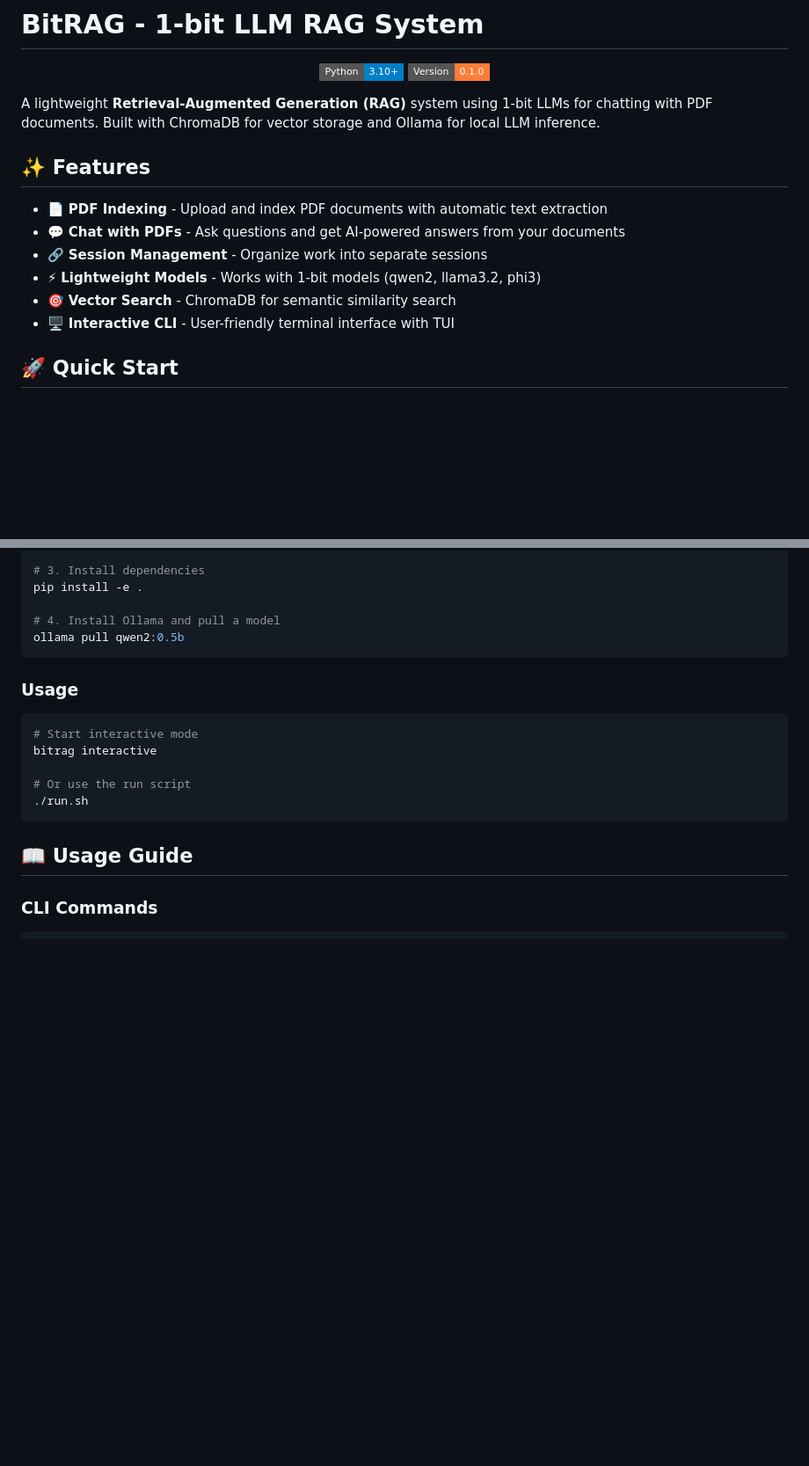
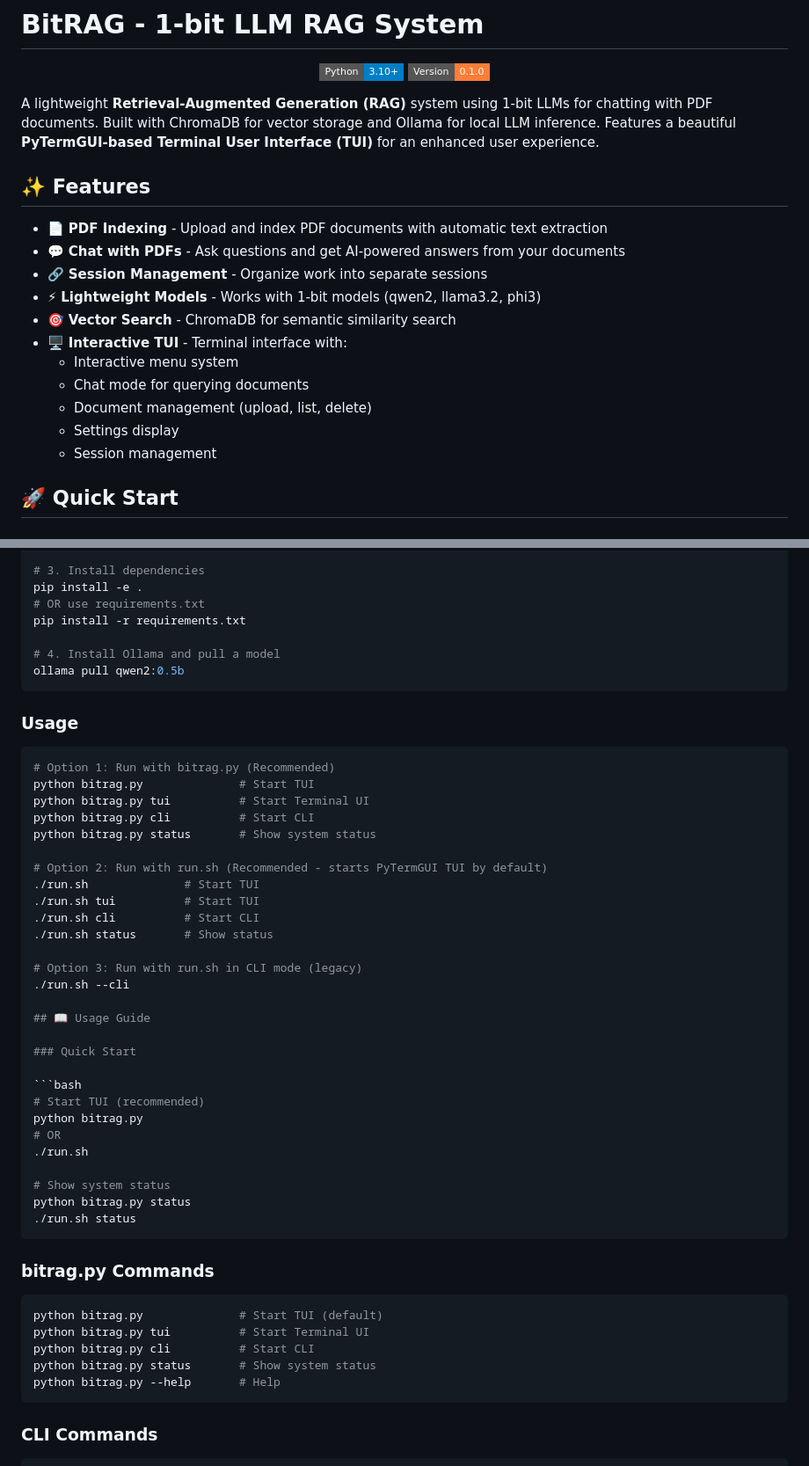
Before and after one commit to nityam-vasu/BitRAG, a Markdown page: README.md, 2 parts joined by grey strips. Shown at 88% size. Drawn GitHub-style; badges without logos; blank space fills up the shorter version.

Commit message:
docs: update README with TUI shortcuts and bitrag.py usage
- Add bitrag.py to quick start
- Document keyboard shortcuts (C, S, U, Q)
- Update project structure
- Add bitrag.py commands section

````diff
--- a/README.md
+++ b/README.md
@@ -5,7 +5,7 @@
   <img src="https://img.shields.io/badge/Version-0.1.0-orange?style=flat-square" alt="Version">
 </p>
 
-A lightweight **Retrieval-Augmented Generation (RAG)** system using 1-bit LLMs for chatting with PDF documents. Built with ChromaDB for vector storage and Ollama for local LLM inference.
+A lightweight **Retrieval-Augmented Generation (RAG)** system using 1-bit LLMs for chatting with PDF documents. Built with ChromaDB for vector storage and Ollama for local LLM inference. Features a beautiful **PyTermGUI-based Terminal User Interface (TUI)** for an enhanced user experience.
 
 ## ✨ Features
 
@@ -14,7 +14,12 @@ A lightweight **Retrieval-Augmented Generation (RAG)** system using 1-bit LLMs f
 - 🔗 **Session Management** - Organize work into separate sessions
 - ⚡ **Lightweight Models** - Works with 1-bit models (qwen2, llama3.2, phi3)
 - 🎯 **Vector Search** - ChromaDB for semantic similarity search
-- 🖥️ **Interactive CLI** - User-friendly terminal interface with TUI
+- 🖥️ **Interactive TUI** - Terminal interface with:
+  - Interactive menu system
+  - Chat mode for querying documents
+  - Document management (upload, list, delete)
+  - Settings display
+  - Session management
 
 ## 🚀 Quick Start
 
@@ -40,6 +45,8 @@ source .venv/bin/activate  # Linux/Mac
 
 # 3. Install dependencies
 pip install -e .
+# OR use requirements.txt
+pip install -r requirements.txt
 
 # 4. Install Ollama and pull a model
 ollama pull qwen2:0.5b
@@ -48,14 +55,45 @@ ollama pull qwen2:0.5b
 ### Usage
 
 ```bash
-# Start interactive mode
-bitrag interactive
+# Option 1: Run with bitrag.py (Recommended)
+python bitrag.py              # Start TUI
+python bitrag.py tui          # Start Terminal UI
+python bitrag.py cli          # Start CLI
+python bitrag.py status       # Show system status
 
-# Or use the run script
+# Option 2: Run with run.sh (Recommended - starts PyTermGUI TUI by default)
+./run.sh              # Start TUI
+./run.sh tui          # Start TUI
+./run.sh cli          # Start CLI
+./run.sh status       # Show status
+
+# Option 3: Run with run.sh in CLI mode (legacy)
+./run.sh --cli
+
+## 📖 Usage Guide
+
+### Quick Start
+
+```bash
+# Start TUI (recommended)
+python bitrag.py
+# OR
 ./run.sh
+
+# Show system status
+python bitrag.py status
+./run.sh status
 ```
 
-## 📖 Usage Guide
+### bitrag.py Commands
+
+```bash
+python bitrag.py              # Start TUI (default)
+python bitrag.py tui          # Start Terminal UI
+python bitrag.py cli          # Start CLI
+python bitrag.py status       # Show system status
+python bitrag.py --help       # Help
+```
 
 ### CLI Commands
 
````
Also changed, not shown: other parts of README.md (+103 -6 lines).
